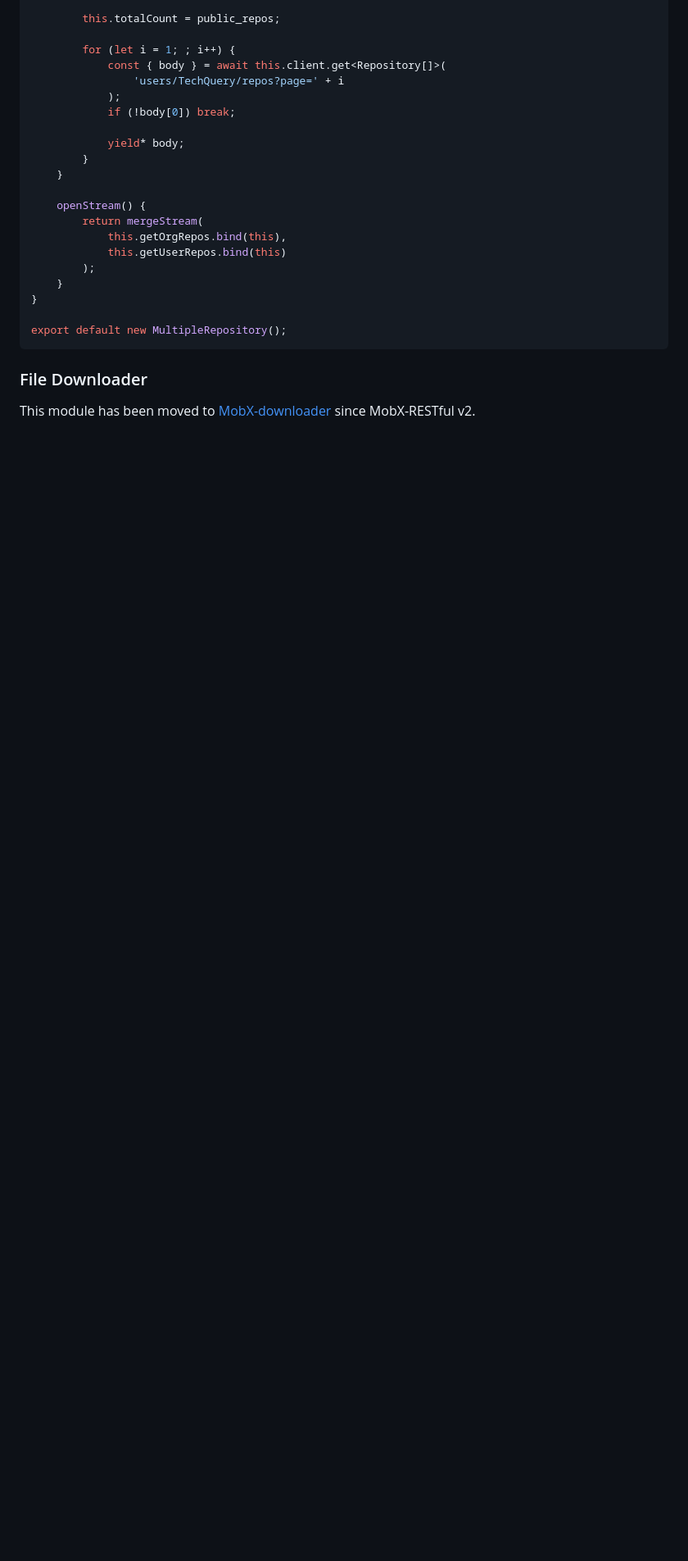
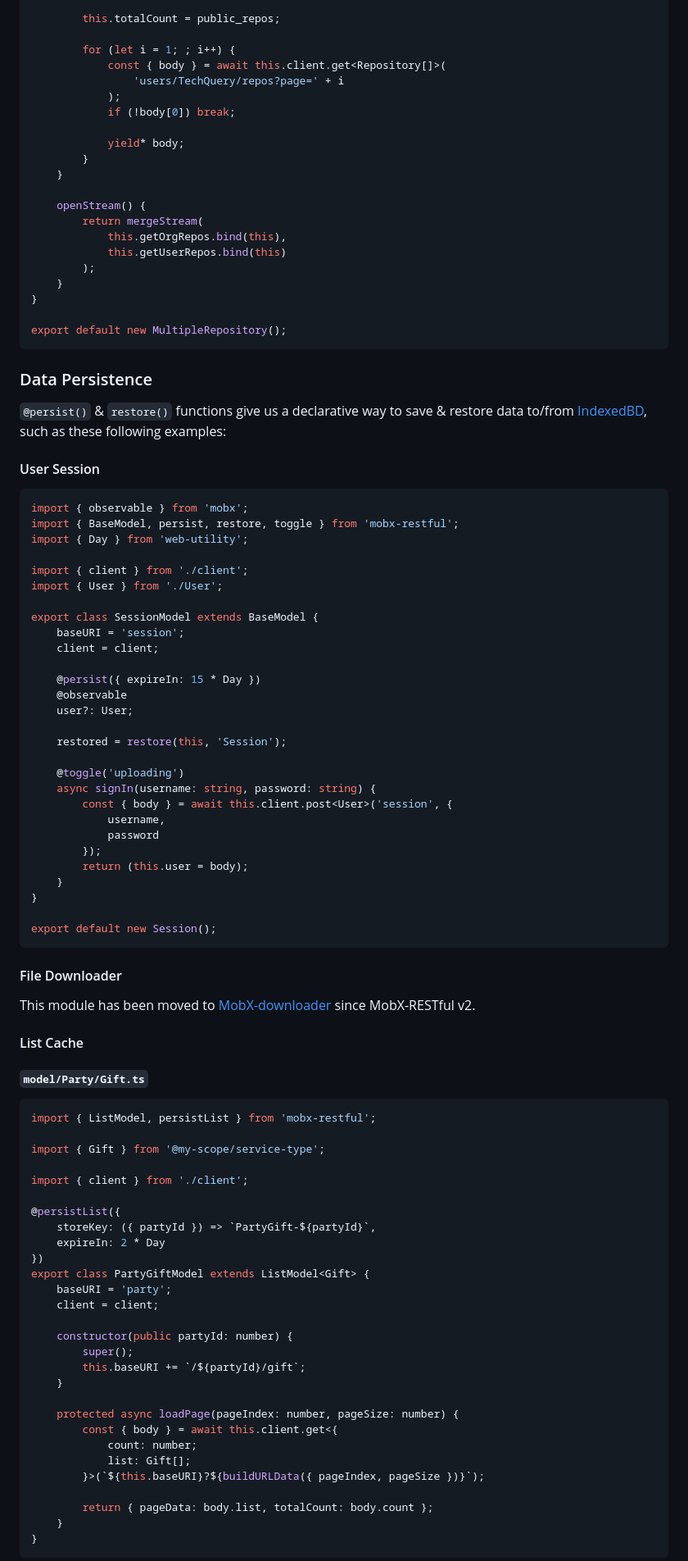
Before and after one commit to idea2app/MobX-RESTful, a Markdown page: ReadMe.md, the part around one of its changes. Shown at 82% size. Rendered like a GitHub page; blank space fills up the shorter version.

Commit message:
[add] Data Persistence document

````diff
--- a/ReadMe.md
+++ b/ReadMe.md
@@ -217,6 +217,79 @@ export class MultipleRepository extends Stream<Repository>(RepositoryModel) {
 export default new MultipleRepository();
 ```
 
-### File Downloader
+### Data Persistence
+
+`@persist()` & `restore()` functions give us a declarative way to save & restore data to/from [IndexedBD][11], such as these following examples:
+
+#### User Session
+
+```ts
+import { observable } from 'mobx';
+import { BaseModel, persist, restore, toggle } from 'mobx-restful';
+import { Day } from 'web-utility';
+
+import { client } from './client';
+import { User } from './User';
+
+export class SessionModel extends BaseModel {
+    baseURI = 'session';
+    client = client;
+
+    @persist({ expireIn: 15 * Day })
+    @observable
+    user?: User;
+
+    restored = restore(this, 'Session');
+
+    @toggle('uploading')
+    async signIn(username: string, password: string) {
+        const { body } = await this.client.post<User>('session', {
+            username,
+            password
+        });
+        return (this.user = body);
+    }
+}
+
+export default new Session();
+```
+
+#### File Downloader
 
 This module has been moved to [MobX-downloader][12] since MobX-RESTful v2.
+
+#### List Cache
+
+##### `model/Party/Gift.ts`
+
+```ts
+import { ListModel, persistList } from 'mobx-restful';
+
+import { Gift } from '@my-scope/service-type';
+
+import { client } from './client';
+
+@persistList({
+    storeKey: ({ partyId }) => `PartyGift-${partyId}`,
+    expireIn: 2 * Day
+})
+export class PartyGiftModel extends ListModel<Gift> {
+    baseURI = 'party';
+    client = client;
+
+    constructor(public partyId: number) {
+        super();
+        this.baseURI += `/${partyId}/gift`;
+    }
+
+    protected async loadPage(pageIndex: number, pageSize: number) {
+        const { body } = await this.client.get<{
+            count: number;
+            list: Gift[];
+        }>(`${this.baseURI}?${buildURLData({ pageIndex, pageSize })}`);
+
+        return { pageData: body.list, totalCount: body.count };
+    }
+}
+```
+
````
Also changed, not shown: other parts of ReadMe.md (+57 -7 lines).
